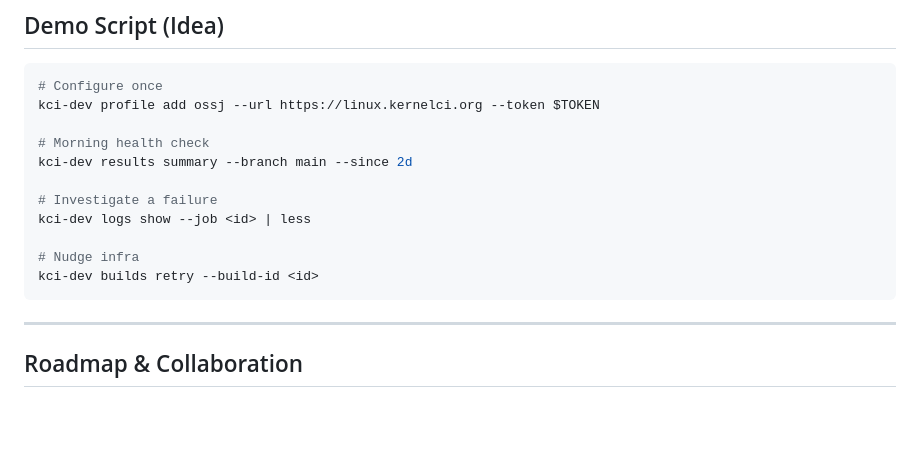
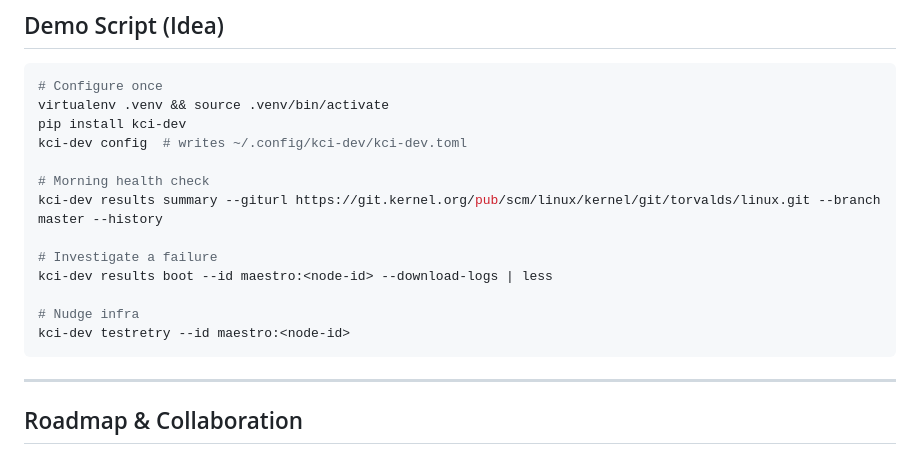
Before and after one commit to aliceinwire/presentations, a Markdown page: OSSJ_2025/OSSJ_2025_kernelci-cli.md, the part around the change printed below. Rendered like a GitHub page; blank space fills up the shorter version.

````diff
--- a/OSSJ_2025/OSSJ_2025_kernelci-cli.md
+++ b/OSSJ_2025/OSSJ_2025_kernelci-cli.md
@@ -113,16 +130,18 @@ kci-dev builds retry --build-id <id>
 
 ```bash
 # Configure once
-kci-dev profile add ossj --url https://linux.kernelci.org --token $TOKEN
+virtualenv .venv && source .venv/bin/activate
+pip install kci-dev
+kci-dev config  # writes ~/.config/kci-dev/kci-dev.toml
 
 # Morning health check
-kci-dev results summary --branch main --since 2d
+kci-dev results summary --giturl https://git.kernel.org/pub/scm/linux/kernel/git/torvalds/linux.git --branch master --history
 
 # Investigate a failure
-kci-dev logs show --job <id> | less
+kci-dev results boot --id maestro:<node-id> --download-logs | less
 
 # Nudge infra
-kci-dev builds retry --build-id <id>
+kci-dev testretry --id maestro:<node-id>
 ```
 
 ---
````
Also changed, not shown: other parts of OSSJ_2025/OSSJ_2025_kernelci-cli.md (+38 -21 lines).
